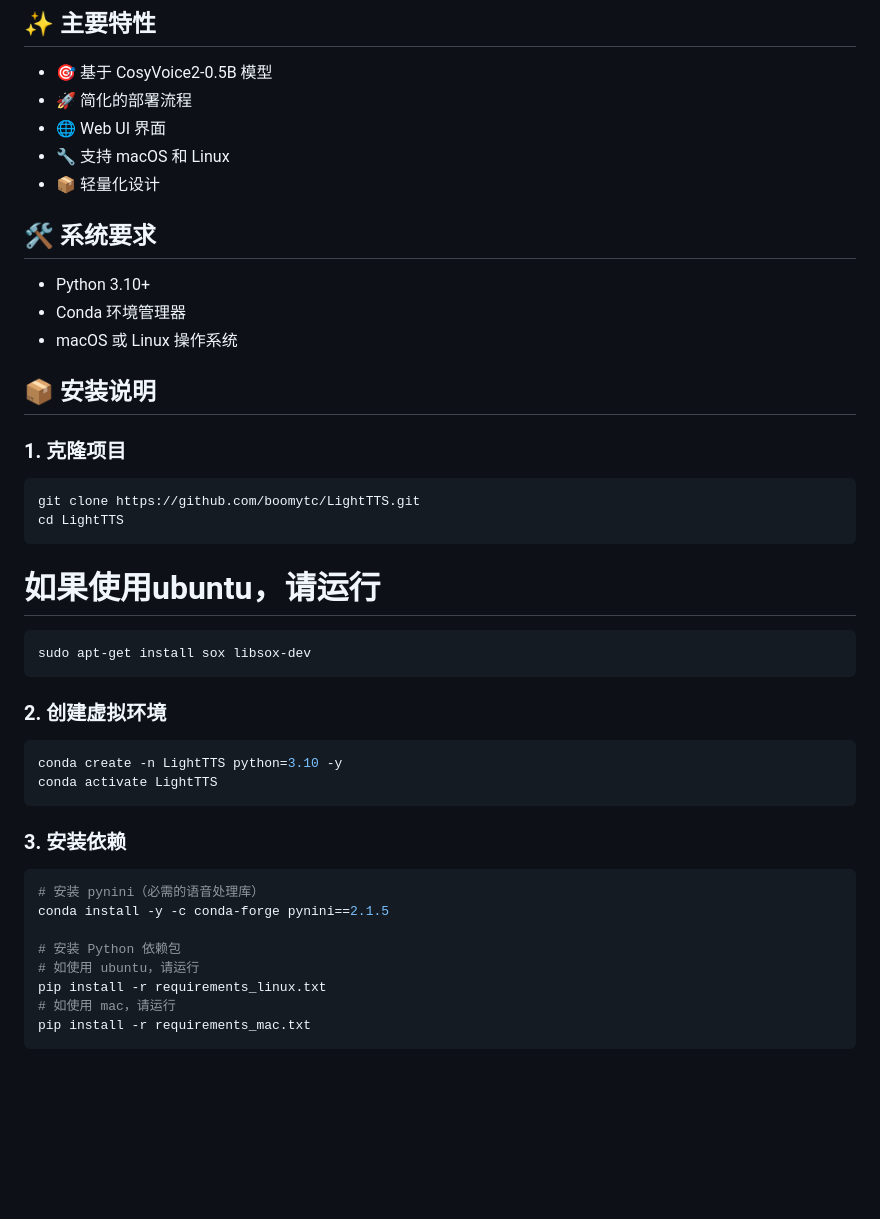
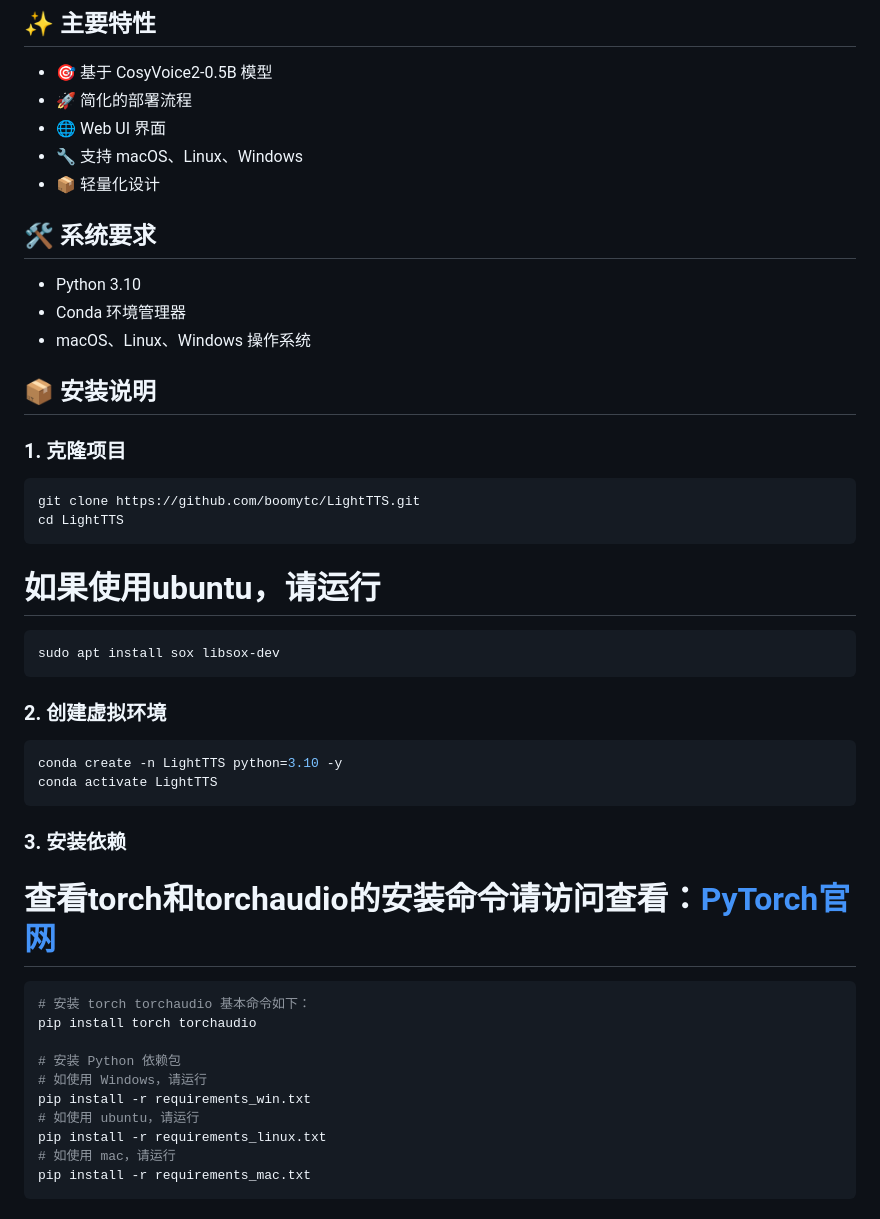
Before and after one commit to boomytc/LightTTS, a Markdown page: README.md, the part around the change. GitHub-like rendering; blank space fills up the shorter version.

Commit message:
docs: 更新README.md以支持Windows并修正系统要求

````diff
--- a/README.md
+++ b/README.md
@@ -11,14 +11,14 @@ LightTTS 是一个基于 CosyVoice 的轻量级语音合成系统，提供高质
 - 🎯 基于 CosyVoice2-0.5B 模型
 - 🚀 简化的部署流程
 - 🌐 Web UI 界面
-- 🔧 支持 macOS 和 Linux
+- 🔧 支持 macOS、Linux、Windows
 - 📦 轻量化设计
 
 ## 🛠️ 系统要求
 
-- Python 3.10+
+- Python 3.10
 - Conda 环境管理器
-- macOS 或 Linux 操作系统
+- macOS、Linux、Windows 操作系统
 
 ## 📦 安装说明
 
@@ -31,7 +31,7 @@ cd LightTTS
 
 # 如果使用ubuntu，请运行
 ```bash
-sudo apt-get install sox libsox-dev
+sudo apt install sox libsox-dev
 ```
 
 ### 2. 创建虚拟环境
@@ -43,11 +43,14 @@ conda activate LightTTS
 
 ### 3. 安装依赖
 
+# 查看torch和torchaudio的安装命令请访问查看：[PyTorch官网](https://pytorch.org/get-started/locally/)
 ```bash
-# 安装 pynini（必需的语音处理库）
-conda install -y -c conda-forge pynini==2.1.5
+# 安装 torch torchaudio 基本命令如下：
+pip install torch torchaudio
 
 # 安装 Python 依赖包
+# 如使用 Windows，请运行
+pip install -r requirements_win.txt
 # 如使用 ubuntu，请运行
 pip install -r requirements_linux.txt
 # 如使用 mac，请运行
````
